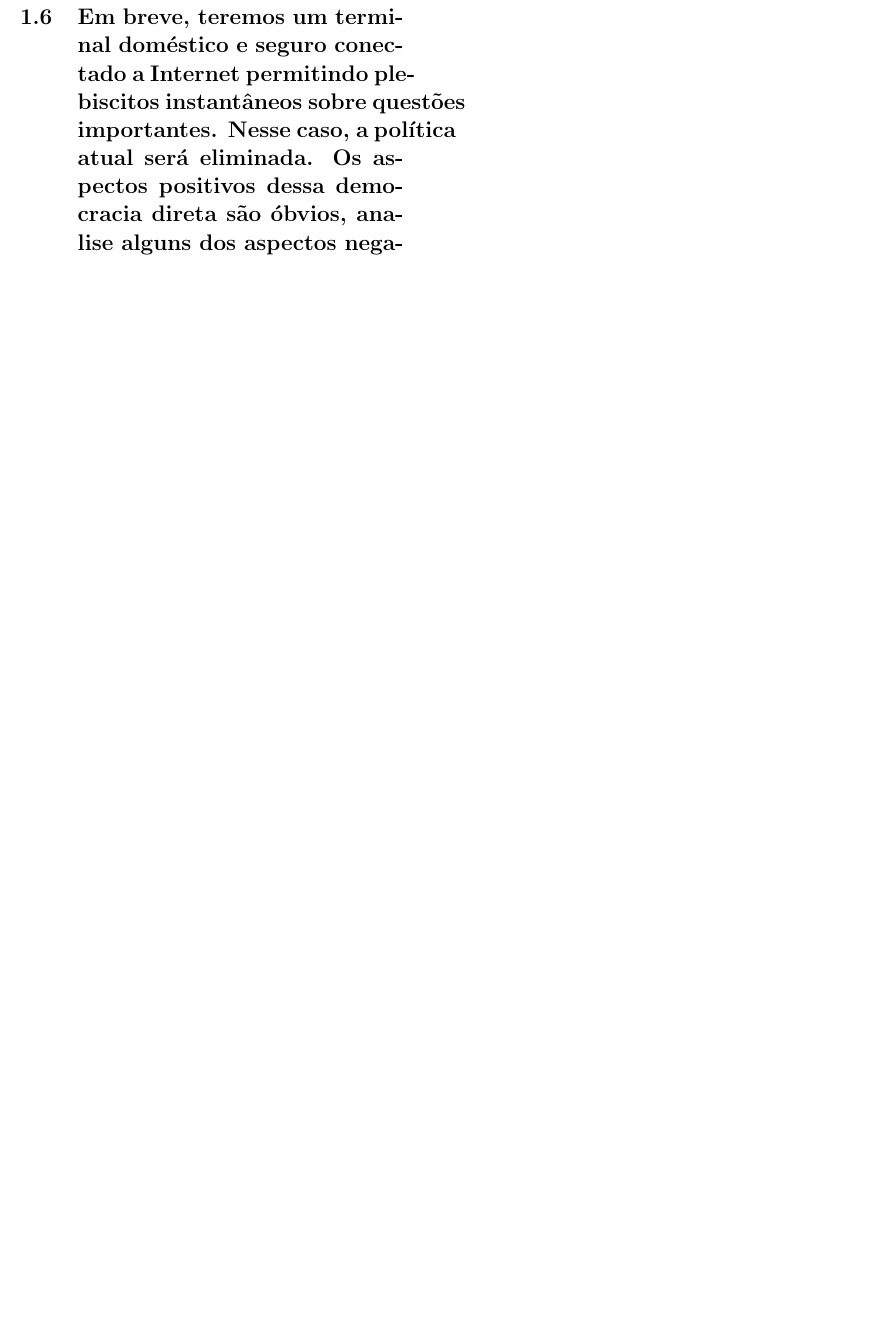
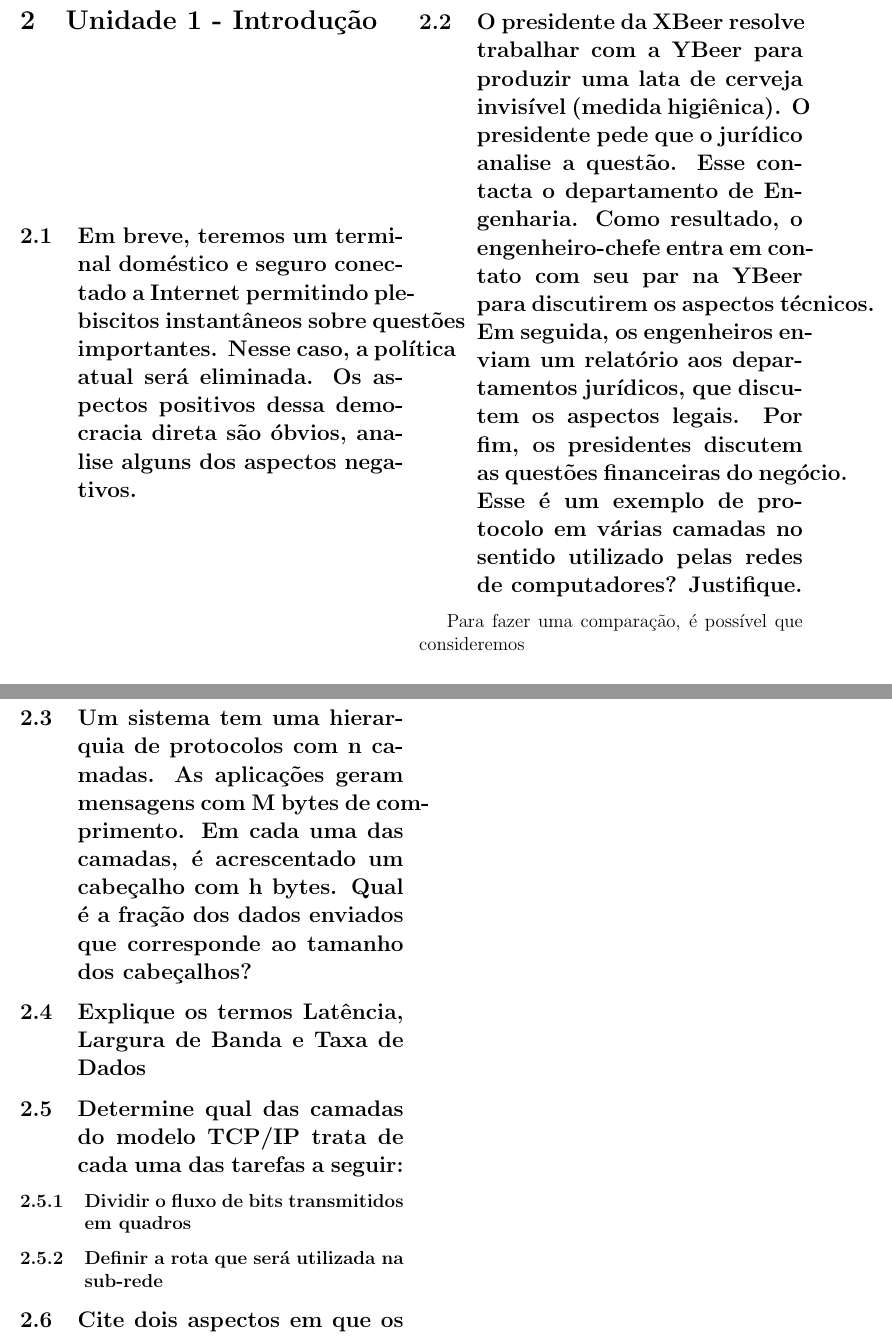
Before and after one commit to Trees-Over-The-Lake/Redes-1, a LaTeX paper (Atividades1/main.tex, which reads Atividades1/sections/unidade1.tex): part of page 3 of 3 before the commit and two parts of pages 4 and 5 of 5 after it, the two joined at a grey line, cut at the place of the change, the shorter picture padded with empty space. Compiled offline with pdfLaTeX.

Commit message:
feat: todas as questões foram adicionadas

```diff
--- a/Atividades1/sections/unidade1.tex
+++ b/Atividades1/sections/unidade1.tex
@@ -1,3 +1,4 @@
+\section{Unidade 1 - Introdução}
 \subsection{Em breve, teremos um terminal doméstico e seguro conectado a
 Internet permitindo plebiscitos instantâneos sobre questões
 importantes. Nesse caso, a política atual será eliminada. Os
@@ -5,0 +21,30 @@ alguns dos aspectos negativos.}
+\subsection{O presidente da XBeer resolve trabalhar com a YBeer para produzir
+uma lata de cerveja invisível (medida higiênica). O presidente pede
+que o jurídico analise a questão. Esse contacta o departamento de
+Engenharia. Como resultado, o engenheiro-chefe entra em contato
+com seu par na YBeer para discutirem os aspectos técnicos. Em
+seguida, os engenheiros enviam um relatório aos departamentos
+jurídicos, que discutem os aspectos legais. Por fim, os presidentes
+discutem as questões financeiras do negócio. Esse é um exemplo de
+protocolo em várias camadas no sentido utilizado pelas redes de
+computadores? Justifique.}
+
+    Para fazer uma comparação, é possível que consideremos
+
+\subsection{Um sistema tem uma hierarquia de protocolos com n camadas. As
+aplicações geram mensagens com M bytes de comprimento. Em
+cada uma das camadas, é acrescentado um cabeçalho com h bytes.
+Qual é a fração dos dados enviados que corresponde ao tamanho
+dos cabeçalhos?}
+
+\subsection{Explique os termos Latência, Largura de Banda e Taxa de Dados}
+
+\subsection{Determine qual das camadas do modelo TCP/IP trata de cada uma
+das tarefas a seguir:}
+
+\subsubsection{Dividir o fluxo de bits transmitidos em quadros}
+
+\subsubsection{Definir a rota que será utilizada na sub-rede}
+
+\subsection{Cite dois aspectos em que os modelos de referência OSI e TCP/IP
+são similares e dois em que eles são diferentes.}
```
Also changed, not shown: Atividades1/main.tex (+2 -1 lines), Atividades1/sections/unidade0.tex (+3 -12 lines), Atividades1/sections/unidade2.tex (added, +4 -0 lines), Atividades1/main.pdf, Atividades1/sections/unidade1.tex (14 more changed lines).
